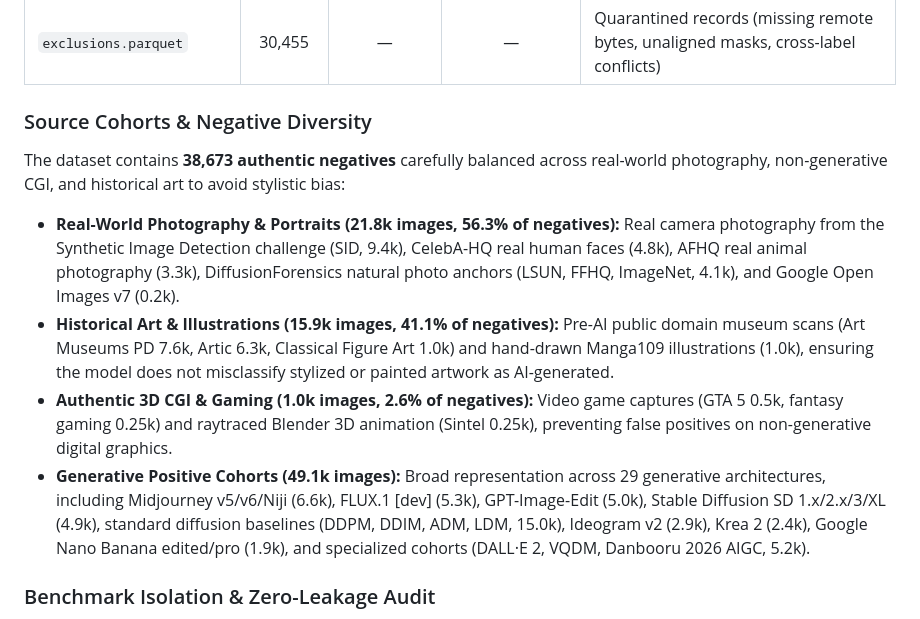
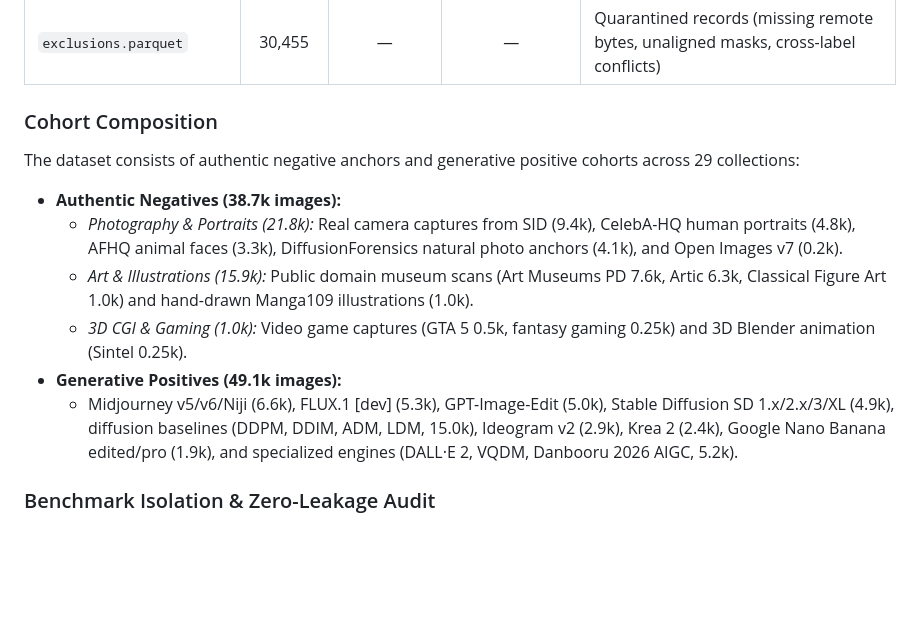
Before and after one commit to dalzyu/MechaDetect, a Markdown page: README.md, the part around the change. Rendered like a GitHub page; blank space fills up the shorter version.

Commit message:
docs: restructure cohort composition section to cleanly separate positives and negatives

```diff
--- a/README.md
+++ b/README.md
@@ -139,14 +139,16 @@ The declared dataset package contains **122,344 total records** across 29 active
 | `calibration.parquet` | 4,096 | 4.7% | 2,294 / 1,802 | Strictly isolated split used exclusively for static INT8 PTQ calibration |
 | `exclusions.parquet` | 30,455 | — | — | Quarantined records (missing remote bytes, unaligned masks, cross-label conflicts) |
 
-### Source Cohorts & Negative Diversity
+### Cohort Composition
 
-The dataset contains **38,673 authentic negatives** carefully balanced across real-world photography, non-generative CGI, and historical art to avoid stylistic bias:
+The dataset consists of authentic negative anchors and generative positive cohorts across 29 collections:
 
-* **Real-World Photography & Portraits (21.8k images, 56.3% of negatives):** Real camera photography from the Synthetic Image Detection challenge (SID, 9.4k), CelebA-HQ real human faces (4.8k), AFHQ real animal photography (3.3k), DiffusionForensics natural photo anchors (LSUN, FFHQ, ImageNet, 4.1k), and Google Open Images v7 (0.2k).
-* **Historical Art & Illustrations (15.9k images, 41.1% of negatives):** Pre-AI public domain museum scans (Art Museums PD 7.6k, Artic 6.3k, Classical Figure Art 1.0k) and hand-drawn Manga109 illustrations (1.0k), ensuring the model does not misclassify stylized or painted artwork as AI-generated.
-* **Authentic 3D CGI & Gaming (1.0k images, 2.6% of negatives):** Video game captures (GTA 5 0.5k, fantasy gaming 0.25k) and raytraced Blender 3D animation (Sintel 0.25k), preventing false positives on non-generative digital graphics.
-* **Generative Positive Cohorts (49.1k images):** Broad representation across 29 generative architectures, including Midjourney v5/v6/Niji (6.6k), FLUX.1 [dev] (5.3k), GPT-Image-Edit (5.0k), Stable Diffusion SD 1.x/2.x/3/XL (4.9k), standard diffusion baselines (DDPM, DDIM, ADM, LDM, 15.0k), Ideogram v2 (2.9k), Krea 2 (2.4k), Google Nano Banana edited/pro (1.9k), and specialized cohorts (DALL·E 2, VQDM, Danbooru 2026 AIGC, 5.2k).
+* **Authentic Negatives (38.7k images):**
+  * *Photography & Portraits (21.8k):* Real camera captures from SID (9.4k), CelebA-HQ human portraits (4.8k), AFHQ animal faces (3.3k), DiffusionForensics natural photo anchors (4.1k), and Open Images v7 (0.2k).
+  * *Art & Illustrations (15.9k):* Public domain museum scans (Art Museums PD 7.6k, Artic 6.3k, Classical Figure Art 1.0k) and hand-drawn Manga109 illustrations (1.0k).
+  * *3D CGI & Gaming (1.0k):* Video game captures (GTA 5 0.5k, fantasy gaming 0.25k) and 3D Blender animation (Sintel 0.25k).
+* **Generative Positives (49.1k images):**
+  * Midjourney v5/v6/Niji (6.6k), FLUX.1 [dev] (5.3k), GPT-Image-Edit (5.0k), Stable Diffusion SD 1.x/2.x/3/XL (4.9k), diffusion baselines (DDPM, DDIM, ADM, LDM, 15.0k), Ideogram v2 (2.9k), Krea 2 (2.4k), Google Nano Banana edited/pro (1.9k), and specialized engines (DALL·E 2, VQDM, Danbooru 2026 AIGC, 5.2k).
 
 ### Benchmark Isolation & Zero-Leakage Audit
 
```
